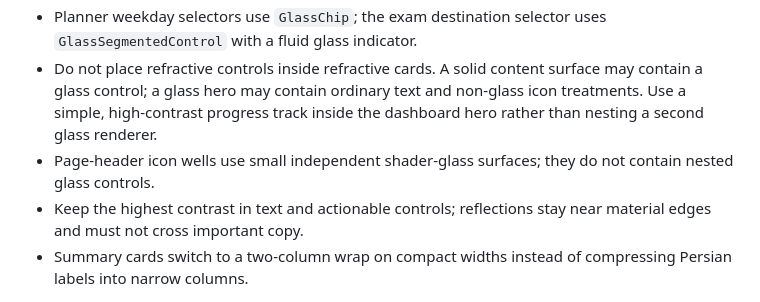
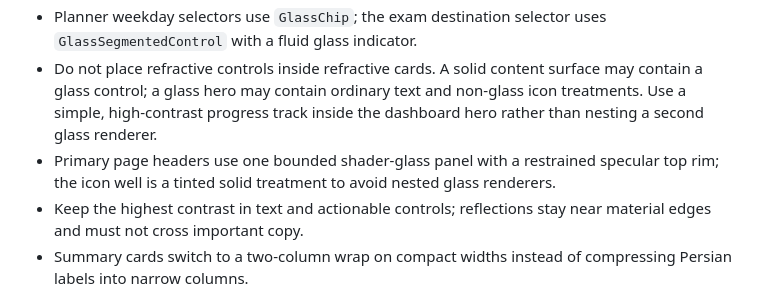
Before and after one commit to Mzarmehi1390/DarsYar, a Markdown page: docs/LIQUID_GLASS_DESIGN_SYSTEM.md, the part around the change. Drawn GitHub-style.

Commit message:
docs: align glass design contract with new page headers

```diff
--- a/docs/LIQUID_GLASS_DESIGN_SYSTEM.md
+++ b/docs/LIQUID_GLASS_DESIGN_SYSTEM.md
@@ -59,7 +59,7 @@ remain distinct through size and weight rather than color alone.
 - The dashboard hero is a shader-backed, elevated focal glass surface, not an opaque gradient banner.
 - Planner weekday selectors use `GlassChip`; the exam destination selector uses `GlassSegmentedControl` with a fluid glass indicator.
 - Do not place refractive controls inside refractive cards. A solid content surface may contain a glass control; a glass hero may contain ordinary text and non-glass icon treatments. Use a simple, high-contrast progress track inside the dashboard hero rather than nesting a second glass renderer.
-- Page-header icon wells use small independent shader-glass surfaces; they do not contain nested glass controls.
+- Primary page headers use one bounded shader-glass panel with a restrained specular top rim; the icon well is a tinted solid treatment to avoid nested glass renderers.
 - Keep the highest contrast in text and actionable controls; reflections stay near material edges and must not cross important copy.
 - Summary cards switch to a two-column wrap on compact widths instead of compressing Persian labels into narrow columns.
 
```
